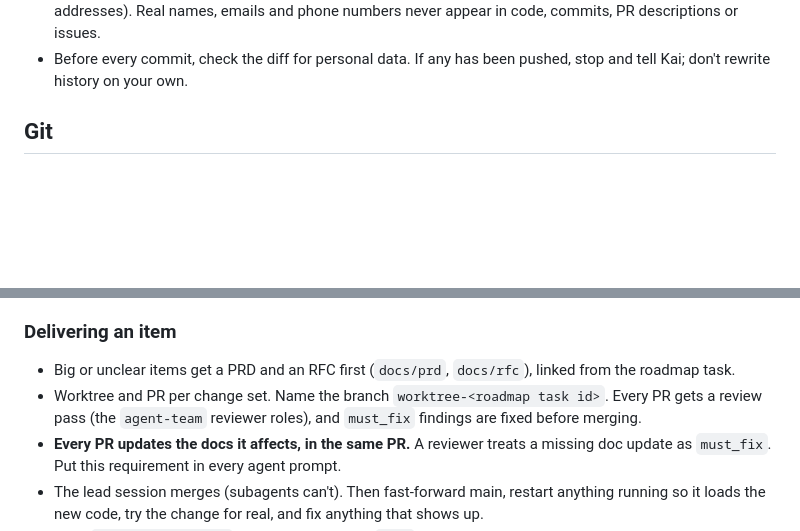
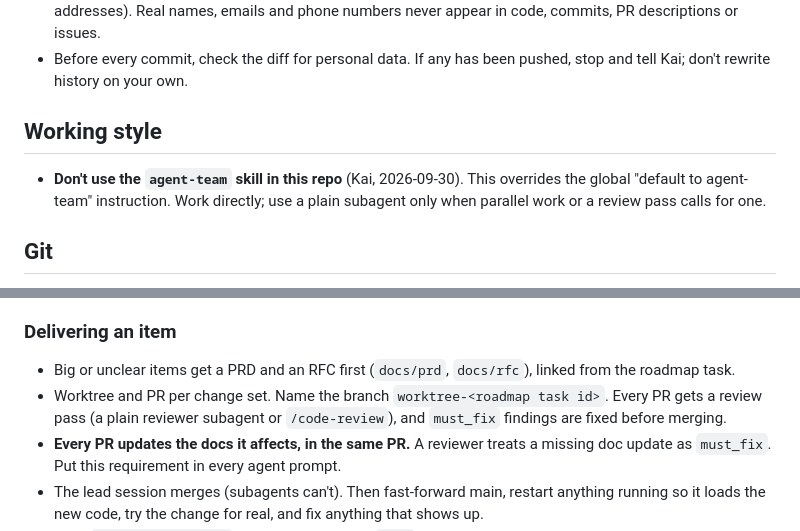
Before and after one commit to waddington/job-application-tracker, a Markdown page: CLAUDE.md, 2 parts joined by grey strips. GitHub-like rendering; blank space fills up the shorter version.

Commit message:
docs: don't use the agent-team skill in this repo
Co-Authored-By: Claude Opus 5.5 (1M context) <noreply@anthropic.com>

```diff
--- a/CLAUDE.md
+++ b/CLAUDE.md
@@ -33,6 +33,11 @@ roadmap is `docs/ROADMAP.yaml`, shown by the PM dashboard (see "Project manageme
   commits, PR descriptions or issues.
 - Before every commit, check the diff for personal data. If any has been pushed, stop and tell
   Kai; don't rewrite history on your own.
+
+## Working style
+- **Don't use the `agent-team` skill in this repo** (Kai, 2026-09-30). This overrides the global
+  "default to agent-team" instruction. Work directly; use a plain subagent only when parallel
+  work or a review pass calls for one.
 
 ## Git
 - Follow `~/.claude/git-workflow.md`: a worktree per change set under `.claude/worktrees/`,
@@ -85,8 +90,8 @@ the call, note the assumption in the PR, and keep going.
 - Big or unclear items get a PRD and an RFC first (`docs/prd`, `docs/rfc`), linked from the
   roadmap task.
 - Worktree and PR per change set. Name the branch `worktree-<roadmap task id>`. Every PR gets a
-  review pass (the `agent-team` reviewer roles), and `must_fix` findings are fixed before
-  merging.
+  review pass (a plain reviewer subagent or `/code-review`), and `must_fix` findings are
+  fixed before merging.
 - **Every PR updates the docs it affects, in the same PR.** A reviewer treats a missing doc
   update as `must_fix`. Put this requirement in every agent prompt.
 - The lead session merges (subagents can't). Then fast-forward main, restart anything running
```
